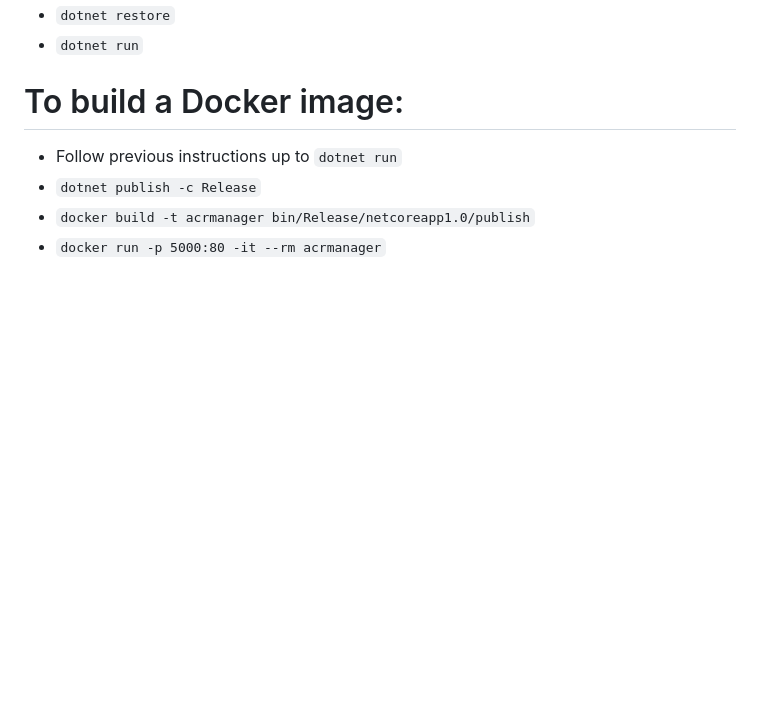
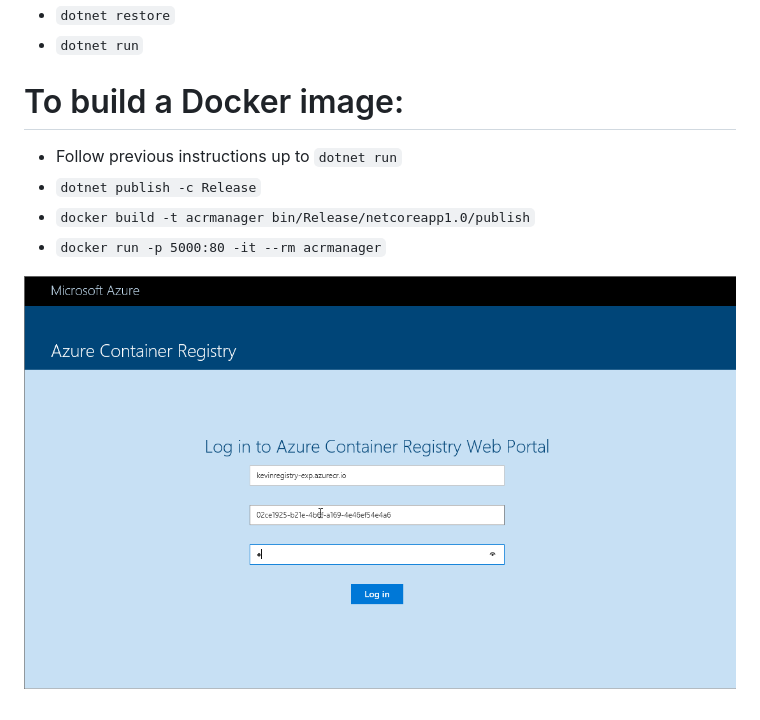
Before and after one commit to Azure/acr-web-manager, a Markdown page: README.md, the part around the change. Rendered like a GitHub page; pictures changed too: docs/assets/web-manager.gif (added); blank space fills up the shorter version.

Commit message:
Added readme animation

```diff
--- a/README.md
+++ b/README.md
@@ -16,3 +16,5 @@ Docker:
 - `dotnet publish -c Release`
 - `docker build -t acrmanager bin/Release/netcoreapp1.0/publish`
 - `docker run -p 5000:80 -it --rm acrmanager`
+
+![alt Web Manager animation](docs/assets/web-manager.gif)
```
